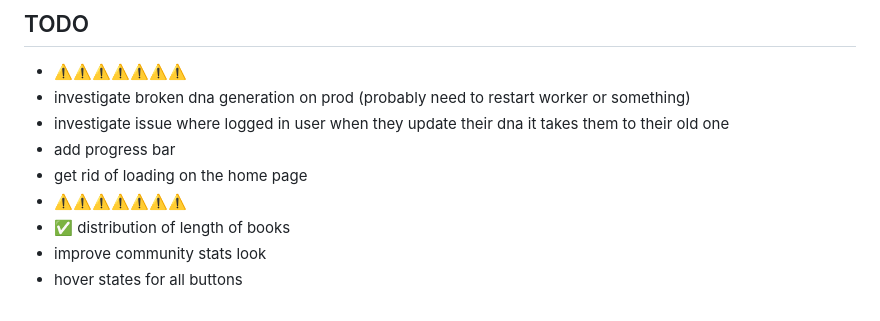
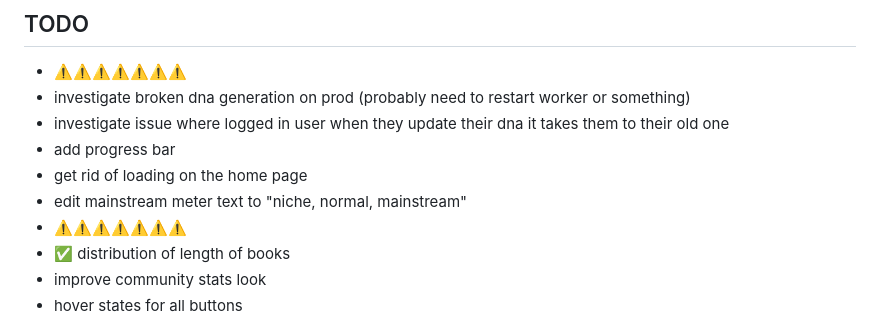
Before and after one commit to vanajmoorthy/bibliotype, a Markdown page: README.md, the part around the change. GitHub-like rendering.

```diff
--- a/README.md
+++ b/README.md
@@ -13,6 +13,7 @@ https://github.com/user-attachments/assets/41540178-f67a-4a48-9105-1a687f034c23
 - investigate issue where logged in user when they update their dna it takes them to their old one
 - add progress bar
 - get rid of loading on the home page
+- edit mainstream meter text to "niche, normal, mainstream"
 - ⚠️⚠️⚠️⚠️⚠️⚠️⚠️
 - ✅ distribution of length of books
 - improve community stats look
```
